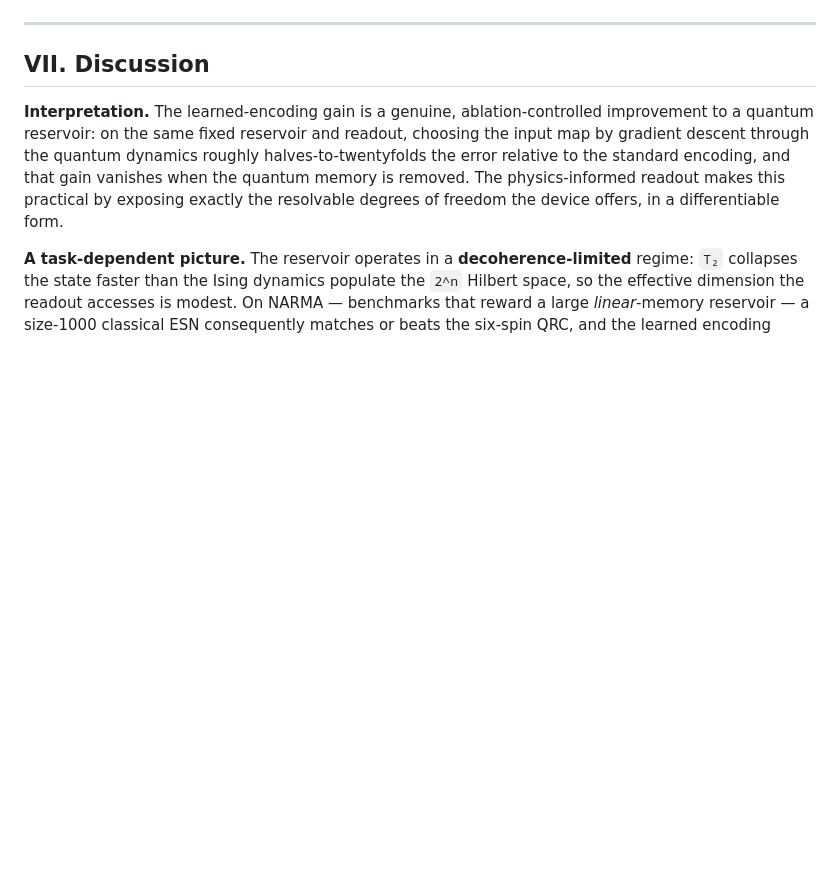
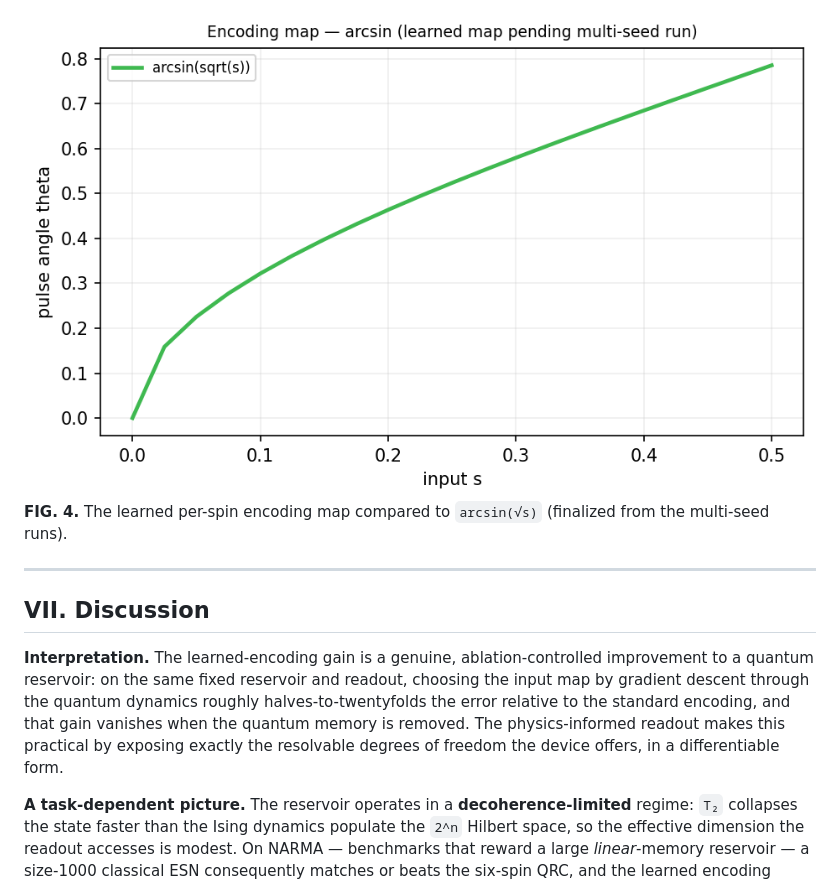
Before and after one commit to siridech-bo/CiRA-Quantum, a Markdown page: docs/QRC/QRC_Manuscript_Full.md, the part around one of its changes. Drawn GitHub-style; pictures changed too: docs/QRC/figures/figP4_encoding.png (added); blank space fills up the shorter version.

```diff
--- a/docs/QRC/QRC_Manuscript_Full.md
+++ b/docs/QRC/QRC_Manuscript_Full.md
@@ -356,3 +368,6 @@ advanced as a firm claim.
+![Figure 4](figures/figP4_encoding.png)
+**FIG. 4.** The learned per-spin encoding map compared to `arcsin(√s)`
+(finalized from the multi-seed runs).
 
 ---
 
```
Also changed, not shown: other parts of docs/QRC/QRC_Manuscript_Full.md (+16 -4 lines), docs/QRC/figures/figP1_spectrum.png (added), docs/QRC/figures/figP2_quantum_mediated.png (added), docs/QRC/figures/figP3_task_dependent.png (added), 4 other files.
